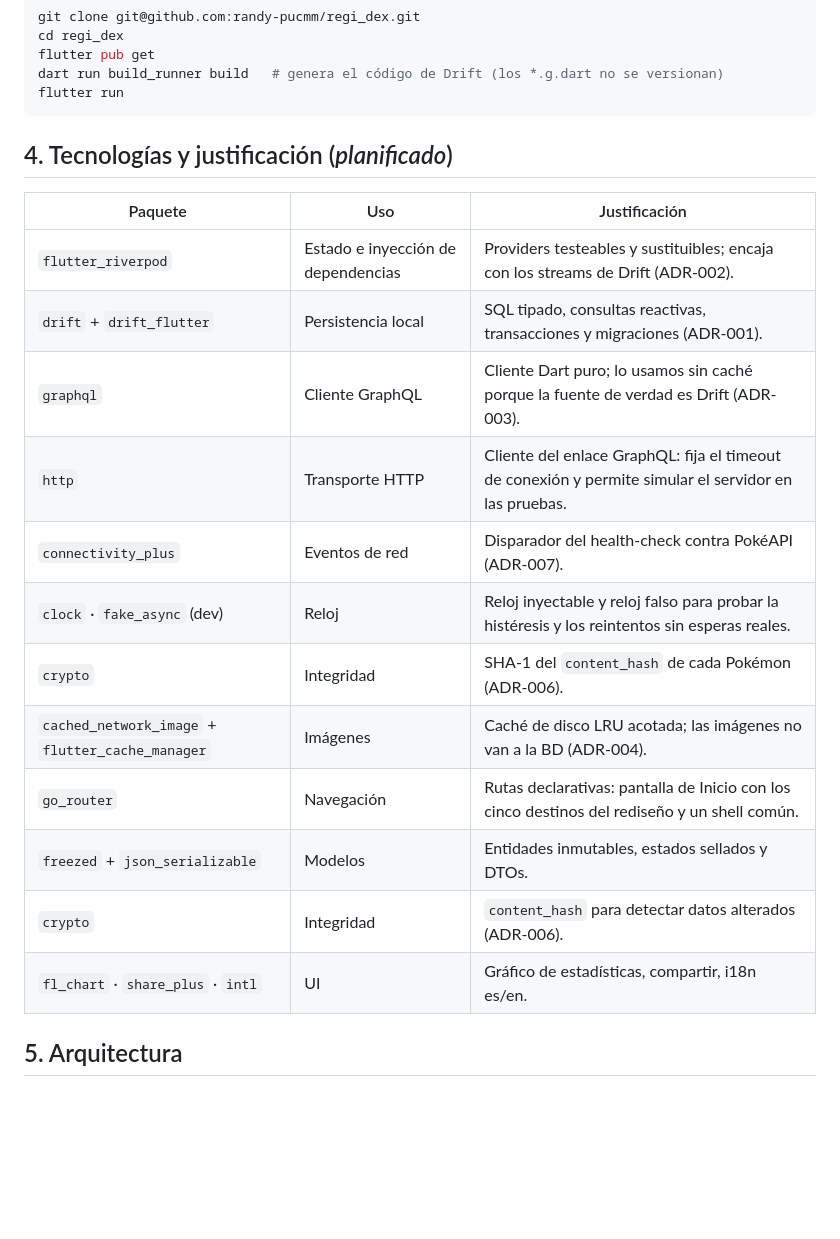
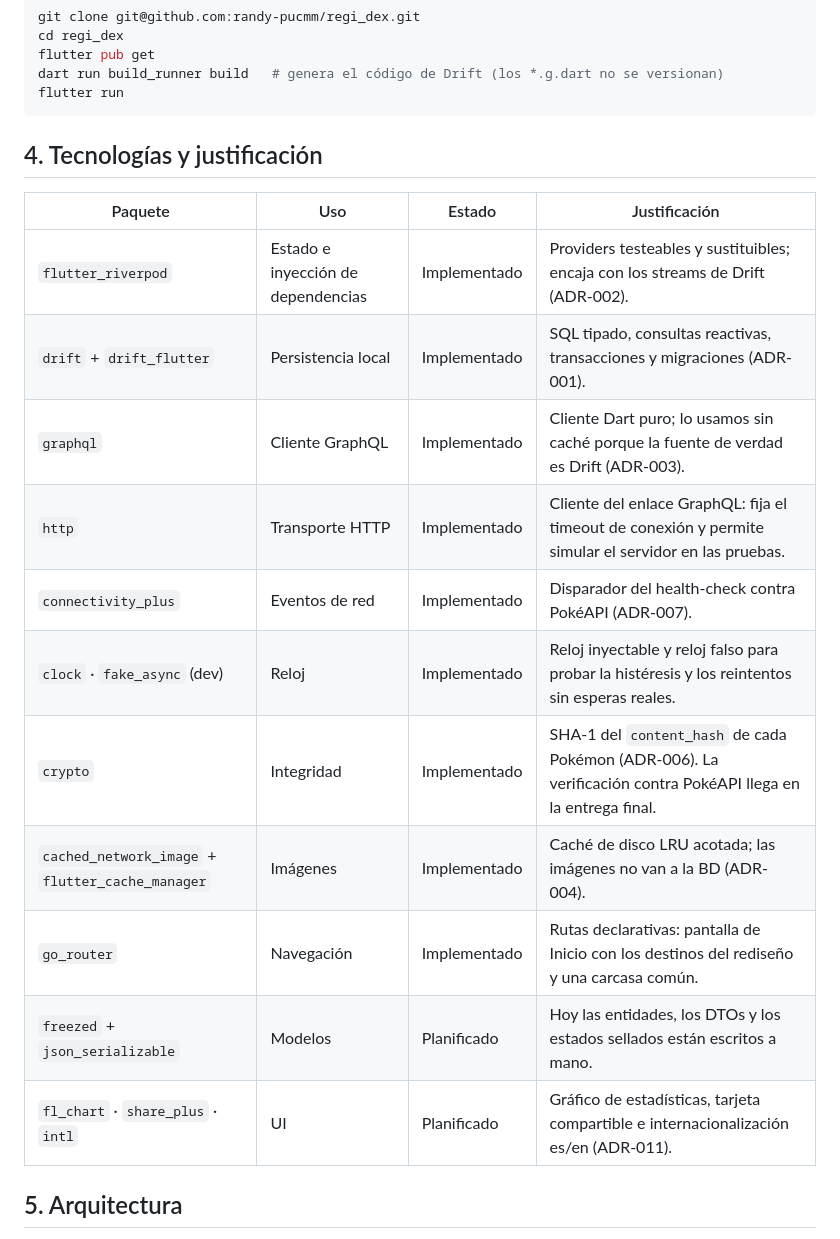
Before and after one commit to randy-pucmm/regi_dex, a Markdown page: README.md, the part around one of its changes. Rendered like a GitHub page; blank space fills up the shorter version.

````diff
--- a/README.md
+++ b/README.md
@@ -96,22 +96,21 @@ dart run build_runner build   # genera el código de Drift (los *.g.dart no se v
 flutter run
 ```
 
-## 4. Tecnologías y justificación (*planificado*)
+## 4. Tecnologías y justificación
 
-| Paquete | Uso | Justificación |
-|---|---|---|
-| `flutter_riverpod` | Estado e inyección de dependencias | Providers testeables y sustituibles; encaja con los streams de Drift (ADR-002). |
-| `drift` + `drift_flutter` | Persistencia local | SQL tipado, consultas reactivas, transacciones y migraciones (ADR-001). |
-| `graphql` | Cliente GraphQL | Cliente Dart puro; lo usamos sin caché porque la fuente de verdad es Drift (ADR-003). |
-| `http` | Transporte HTTP | Cliente del enlace GraphQL: fija el timeout de conexión y permite simular el servidor en las pruebas. |
-| `connectivity_plus` | Eventos de red | Disparador del health-check contra PokéAPI (ADR-007). |
-| `clock` · `fake_async` (dev) | Reloj | Reloj inyectable y reloj falso para probar la histéresis y los reintentos sin esperas reales. |
-| `crypto` | Integridad | SHA-1 del `content_hash` de cada Pokémon (ADR-006). |
-| `cached_network_image` + `flutter_cache_manager` | Imágenes | Caché de disco LRU acotada; las imágenes no van a la BD (ADR-004). |
-| `go_router` | Navegación | Rutas declarativas: pantalla de Inicio con los cinco destinos del rediseño y un shell común. |
-| `freezed` + `json_serializable` | Modelos | Entidades inmutables, estados sellados y DTOs. |
-| `crypto` | Integridad | `content_hash` para detectar datos alterados (ADR-006). |
-| `fl_chart` · `share_plus` · `intl` | UI | Gráfico de estadísticas, compartir, i18n es/en. |
+| Paquete | Uso | Estado | Justificación |
+|---|---|---|---|
+| `flutter_riverpod` | Estado e inyección de dependencias | Implementado | Providers testeables y sustituibles; encaja con los streams de Drift (ADR-002). |
+| `drift` + `drift_flutter` | Persistencia local | Implementado | SQL tipado, consultas reactivas, transacciones y migraciones (ADR-001). |
+| `graphql` | Cliente GraphQL | Implementado | Cliente Dart puro; lo usamos sin caché porque la fuente de verdad es Drift (ADR-003). |
+| `http` | Transporte HTTP | Implementado | Cliente del enlace GraphQL: fija el timeout de conexión y permite simular el servidor en las pruebas. |
+| `connectivity_plus` | Eventos de red | Implementado | Disparador del health-check contra PokéAPI (ADR-007). |
+| `clock` · `fake_async` (dev) | Reloj | Implementado | Reloj inyectable y reloj falso para probar la histéresis y los reintentos sin esperas reales. |
+| `crypto` | Integridad | Implementado | SHA-1 del `content_hash` de cada Pokémon (ADR-006). La verificación contra PokéAPI llega en la entrega final. |
+| `cached_network_image` + `flutter_cache_manager` | Imágenes | Implementado | Caché de disco LRU acotada; las imágenes no van a la BD (ADR-004). |
+| `go_router` | Navegación | Implementado | Rutas declarativas: pantalla de Inicio con los destinos del rediseño y una carcasa común. |
+| `freezed` + `json_serializable` | Modelos | Planificado | Hoy las entidades, los DTOs y los estados sellados están escritos a mano. |
+| `fl_chart` · `share_plus` · `intl` | UI | Planificado | Gráfico de estadísticas, tarjeta compartible e internacionalización es/en (ADR-011). |
 
 ## 5. Arquitectura
 
````
Also changed, not shown: other parts of README.md (+30 -10 lines).
